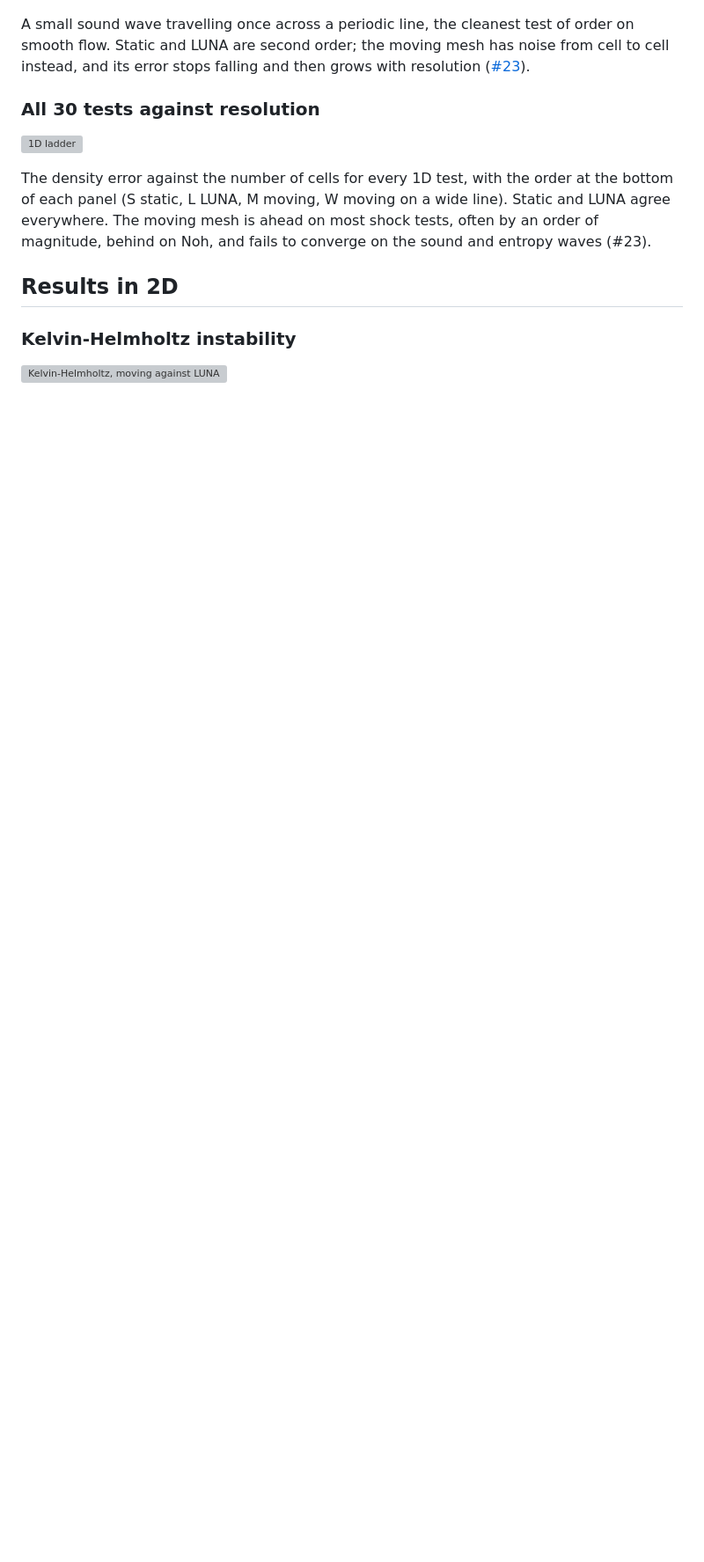
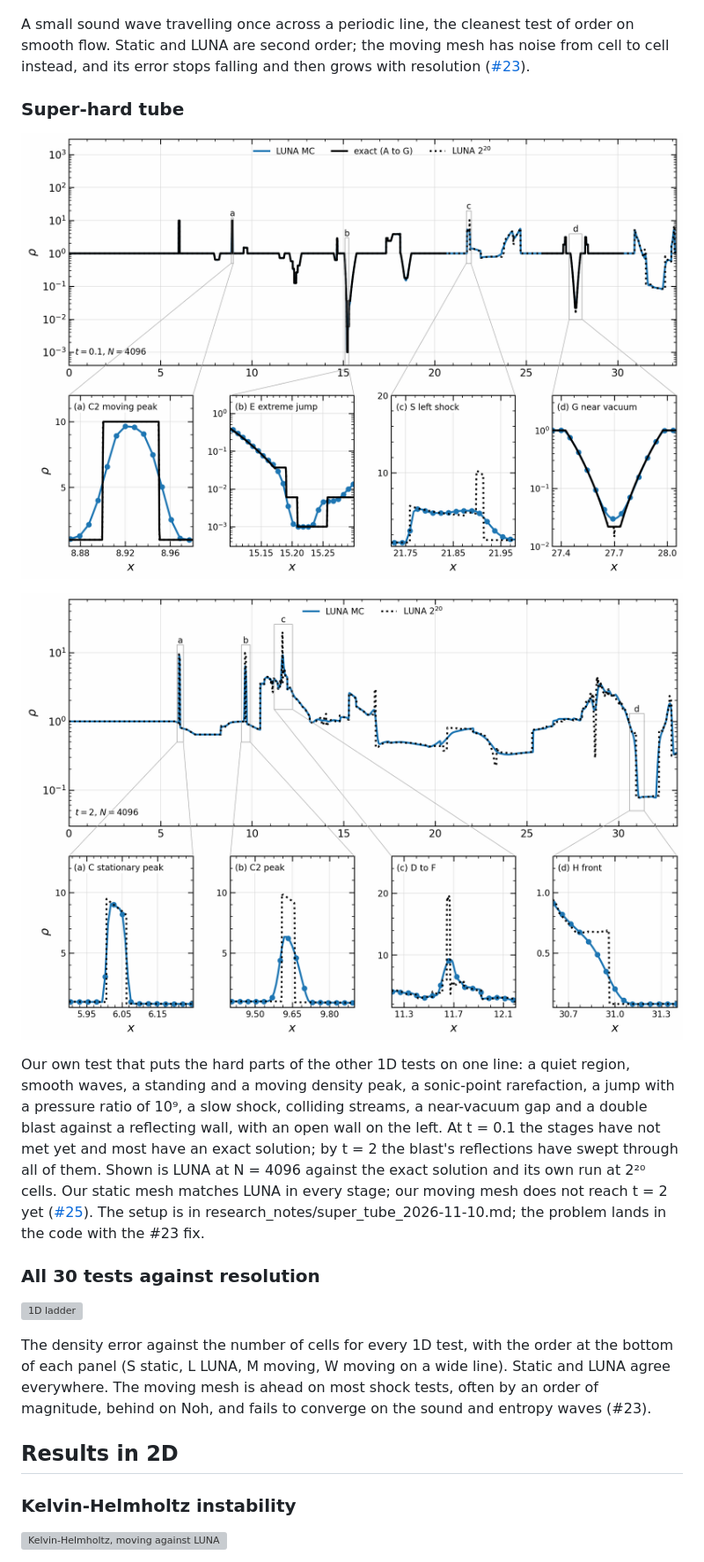
Before and after one commit to Ulli1991/luna-cpp, a Markdown page: README.md, the part around the change. Shown at 88% size. Rendered like a GitHub page; pictures changed too: docs/figures/super_tube_t01_luna.png (added), docs/figures/super_tube_t2_luna.png (added); blank space fills up the shorter version; grey boxes are pictures that could not be loaded.

Commit message:
README: the super-hard tube, LUNA against the exact solution and its own high-resolution run

```diff
--- a/README.md
+++ b/README.md
@@ -152,6 +152,14 @@ Gas streaming into a wall builds a shock that moves back out, with a well-known
 
 A small sound wave travelling once across a periodic line, the cleanest test of order on smooth flow. Static and LUNA are second order; the moving mesh has noise from cell to cell instead, and its error stops falling and then grows with resolution ([#23](https://github.com/Ulli1991/luna-cpp/issues/23)).
 
+### Super-hard tube
+
+![Super-hard tube at t = 0.1, LUNA](docs/figures/super_tube_t01_luna.png)
+
+![Super-hard tube at t = 2, LUNA](docs/figures/super_tube_t2_luna.png)
+
+Our own test that puts the hard parts of the other 1D tests on one line: a quiet region, smooth waves, a standing and a moving density peak, a sonic-point rarefaction, a jump with a pressure ratio of 10⁹, a slow shock, colliding streams, a near-vacuum gap and a double blast against a reflecting wall, with an open wall on the left. At t = 0.1 the stages have not met yet and most have an exact solution; by t = 2 the blast's reflections have swept through all of them. Shown is LUNA at N = 4096 against the exact solution and its own run at 2²⁰ cells. Our static mesh matches LUNA in every stage; our moving mesh does not reach t = 2 yet ([#25](https://github.com/Ulli1991/luna-cpp/issues/25)). The setup is in research_notes/super_tube_2026-11-10.md; the problem lands in the code with the #23 fix.
+
 ### All 30 tests against resolution
 
 ![1D ladder](docs/figures/ladder_1d.png)
```
